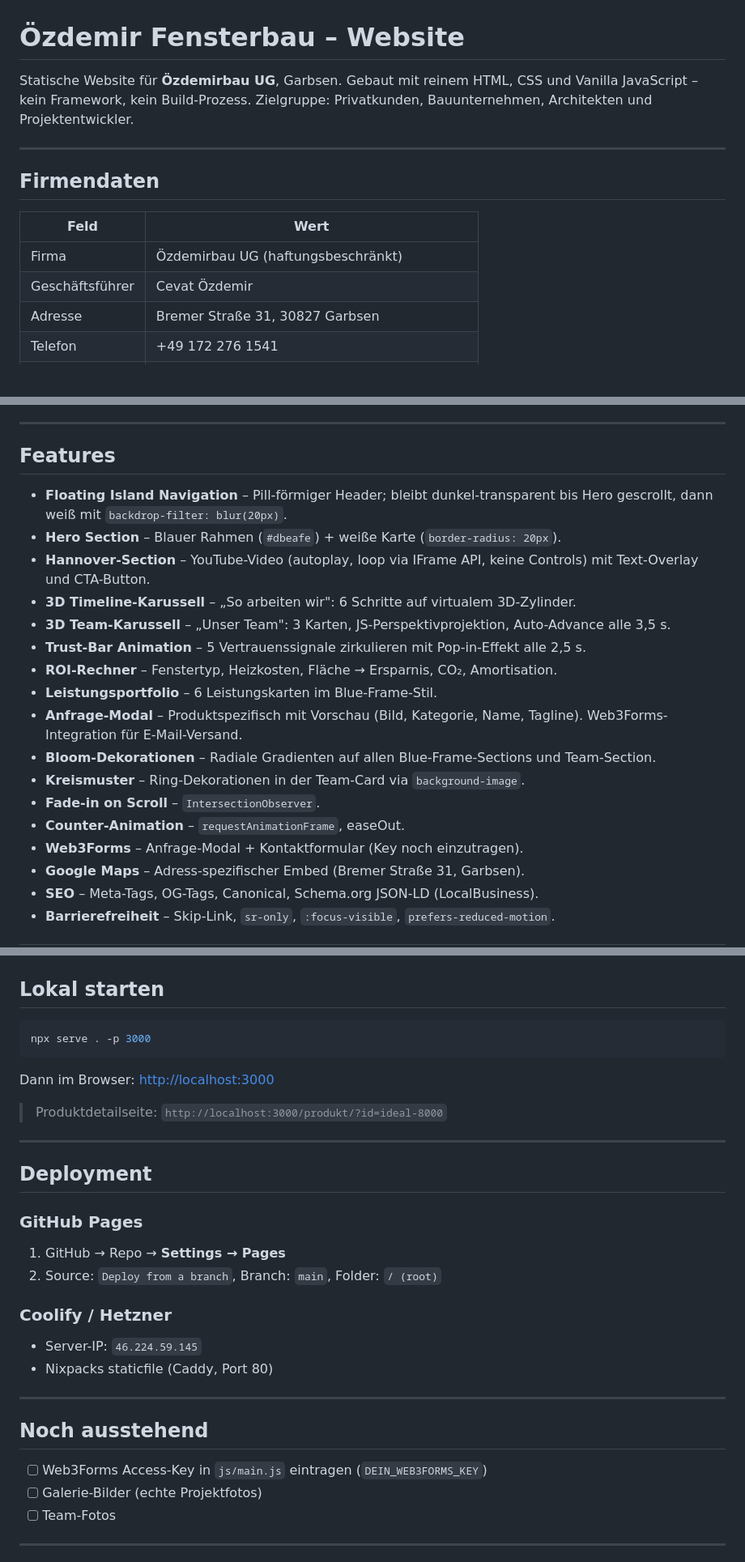
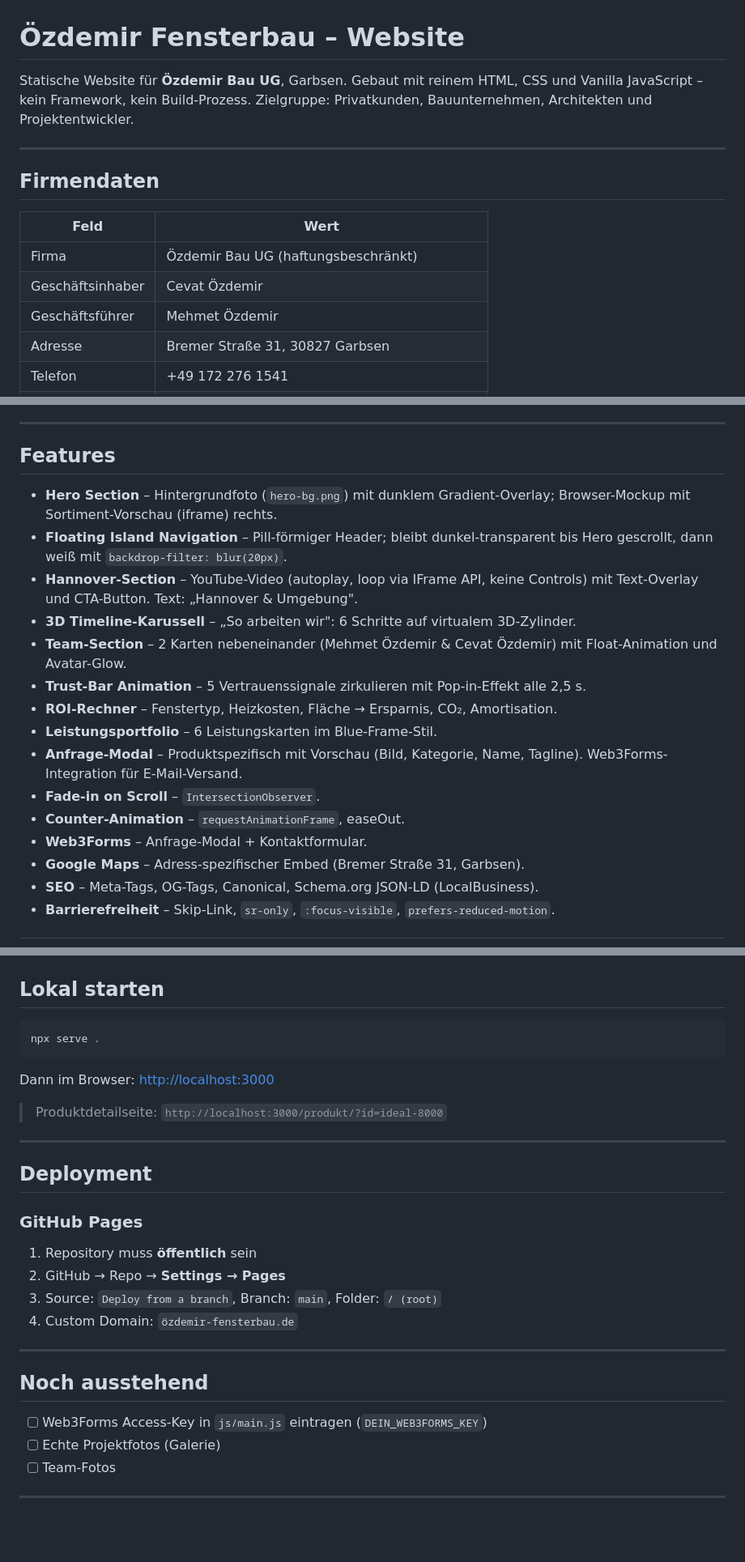
Before and after one commit to eneshome-arch/kranich-finanzen-webseite, a Markdown page: README.md, 3 parts joined by grey strips. Shown at 81% size. Drawn GitHub-style; blank space fills up the shorter version.

Commit message:
README aktualisiert: Firmendaten, Features, Deployment

````diff
--- a/README.md
+++ b/README.md
@@ -1,6 +1,6 @@
 # Özdemir Fensterbau – Website
 
-Statische Website für **Özdemirbau UG**, Garbsen. Gebaut mit reinem HTML, CSS und Vanilla JavaScript – kein Framework, kein Build-Prozess. Zielgruppe: Privatkunden, Bauunternehmen, Architekten und Projektentwickler.
+Statische Website für **Özdemir Bau UG**, Garbsen. Gebaut mit reinem HTML, CSS und Vanilla JavaScript – kein Framework, kein Build-Prozess. Zielgruppe: Privatkunden, Bauunternehmen, Architekten und Projektentwickler.
 
 ---
 
@@ -8,8 +8,9 @@ Statische Website für **Özdemirbau UG**, Garbsen. Gebaut mit reinem HTML, CSS
 
 | Feld | Wert |
 |------|------|
-| Firma | Özdemirbau UG (haftungsbeschränkt) |
-| Geschäftsführer | Cevat Özdemir |
+| Firma | Özdemir Bau UG (haftungsbeschränkt) |
+| Geschäftsinhaber | Cevat Özdemir |
+| Geschäftsführer | Mehmet Özdemir |
 | Adresse | Bremer Straße 31, 30827 Garbsen |
 | Telefon | +49 172 276 1541 |
 | E-Mail | info@özdemir-fensterbau.de |
@@ -119,20 +121,18 @@ Der Shop ist nach dem Shopify-Prinzip aufgebaut: zentrale Produktdaten in `js/pr
 
 ## Features
 
+- **Hero Section** – Hintergrundfoto (`hero-bg.png`) mit dunklem Gradient-Overlay; Browser-Mockup mit Sortiment-Vorschau (iframe) rechts.
 - **Floating Island Navigation** – Pill-förmiger Header; bleibt dunkel-transparent bis Hero gescrollt, dann weiß mit `backdrop-filter: blur(20px)`.
-- **Hero Section** – Blauer Rahmen (`#dbeafe`) + weiße Karte (`border-radius: 20px`).
-- **Hannover-Section** – YouTube-Video (autoplay, loop via IFrame API, keine Controls) mit Text-Overlay und CTA-Button.
+- **Hannover-Section** – YouTube-Video (autoplay, loop via IFrame API, keine Controls) mit Text-Overlay und CTA-Button. Text: „Hannover & Umgebung".
 - **3D Timeline-Karussell** – „So arbeiten wir": 6 Schritte auf virtualem 3D-Zylinder.
-- **3D Team-Karussell** – „Unser Team": 3 Karten, JS-Perspektivprojektion, Auto-Advance alle 3,5 s.
+- **Team-Section** – 2 Karten nebeneinander (Mehmet Özdemir & Cevat Özdemir) mit Float-Animation und Avatar-Glow.
 - **Trust-Bar Animation** – 5 Vertrauenssignale zirkulieren mit Pop-in-Effekt alle 2,5 s.
 - **ROI-Rechner** – Fenstertyp, Heizkosten, Fläche → Ersparnis, CO₂, Amortisation.
 - **Leistungsportfolio** – 6 Leistungskarten im Blue-Frame-Stil.
 - **Anfrage-Modal** – Produktspezifisch mit Vorschau (Bild, Kategorie, Name, Tagline). Web3Forms-Integration für E-Mail-Versand.
-- **Bloom-Dekorationen** – Radiale Gradienten auf allen Blue-Frame-Sections und Team-Section.
-- **Kreismuster** – Ring-Dekorationen in der Team-Card via `background-image`.
 - **Fade-in on Scroll** – `IntersectionObserver`.
 - **Counter-Animation** – `requestAnimationFrame`, easeOut.
-- **Web3Forms** – Anfrage-Modal + Kontaktformular (Key noch einzutragen).
+- **Web3Forms** – Anfrage-Modal + Kontaktformular.
 - **Google Maps** – Adress-spezifischer Embed (Bremer Straße 31, Garbsen).
 - **SEO** – Meta-Tags, OG-Tags, Canonical, Schema.org JSON-LD (LocalBusiness).
 - **Barrierefreiheit** – Skip-Link, `sr-only`, `:focus-visible`, `prefers-reduced-motion`.
@@ -180,7 +180,7 @@ Angewendet auf: Hero, Hannover-Section, Leistungsportfolio, ROI-Rechner, Team-Se
 ## Lokal starten
 
 ```bash
-npx serve . -p 3000
+npx serve .
 ```
 
 Dann im Browser: [http://localhost:3000](http://localhost:3000)
@@ -193,20 +193,17 @@ Dann im Browser: [http://localhost:3000](http://localhost:3000)
 
 ### GitHub Pages
 
-1. GitHub → Repo → **Settings → Pages**
-2. Source: `Deploy from a branch`, Branch: `main`, Folder: `/ (root)`
-
-### Coolify / Hetzner
-
-- Server-IP: `46.224.59.145`
-- Nixpacks staticfile (Caddy, Port 80)
+1. Repository muss **öffentlich** sein
+2. GitHub → Repo → **Settings → Pages**
+3. Source: `Deploy from a branch`, Branch: `main`, Folder: `/ (root)`
+4. Custom Domain: `özdemir-fensterbau.de`
 
 ---
 
 ## Noch ausstehend
 
 - [ ] Web3Forms Access-Key in `js/main.js` eintragen (`DEIN_WEB3FORMS_KEY`)
-- [ ] Galerie-Bilder (echte Projektfotos)
+- [ ] Echte Projektfotos (Galerie)
 - [ ] Team-Fotos
 
 ---
````
Also changed, not shown: other parts of README.md (+5 -4 lines).
